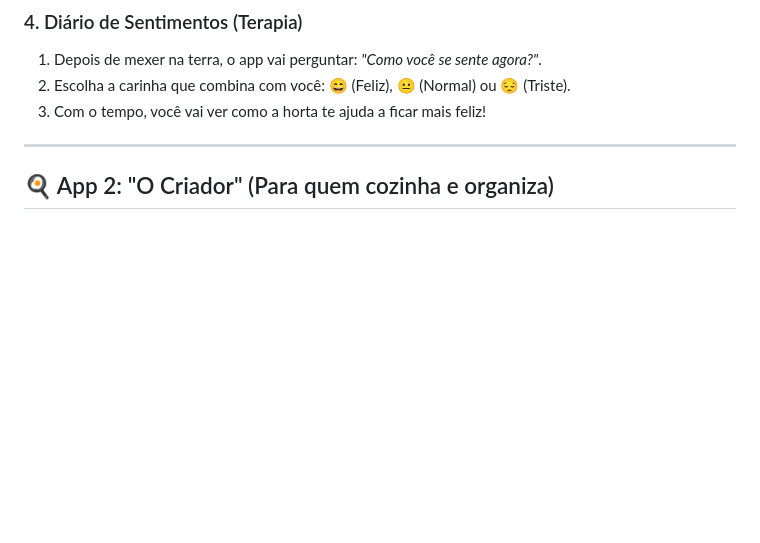
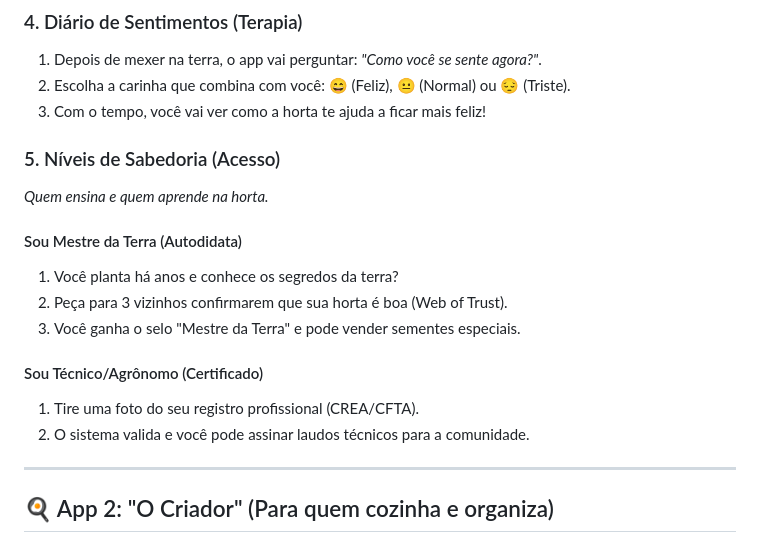
Before and after one commit to ECP-OSDAHO/eco-community-pharma, a Markdown page: user_workflows.md, the part around one of its changes. Rendered like a GitHub page; blank space fills up the shorter version.

```diff
--- a/user_workflows.md
+++ b/user_workflows.md
@@ -30,7 +30,17 @@ Este documento contém guias passo a passo para utilizar os três aplicativos do
 1.  Depois de mexer na terra, o app vai perguntar: *"Como você se sente agora?"*.
 2.  Escolha a carinha que combina com você: 😄 (Feliz), 😐 (Normal) ou 😔 (Triste).
 3.  Com o tempo, você vai ver como a horta te ajuda a ficar mais feliz!
+### 5. Níveis de Sabedoria (Acesso)
+*Quem ensina e quem aprende na horta.*
 
+#### Sou Mestre da Terra (Autodidata)
+1.  Você planta há anos e conhece os segredos da terra?
+2.  Peça para 3 vizinhos confirmarem que sua horta é boa (Web of Trust).
+3.  Você ganha o selo "Mestre da Terra" e pode vender sementes especiais.
+
+#### Sou Técnico/Agrônomo (Certificado)
+1.  Tire uma foto do seu registro profissional (CREA/CFTA).
+2.  O sistema valida e você pode assinar laudos técnicos para a comunidade.
 ---
 
 ## 🍳 App 2: "O Criador" (Para quem cozinha e organiza)
```
Also changed, not shown: other parts of user_workflows.md (+37 -0 lines), development_schedule.md (+1 -1 lines).
